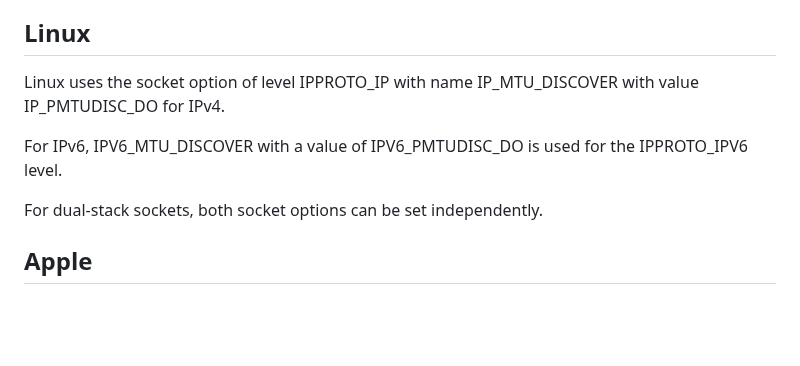
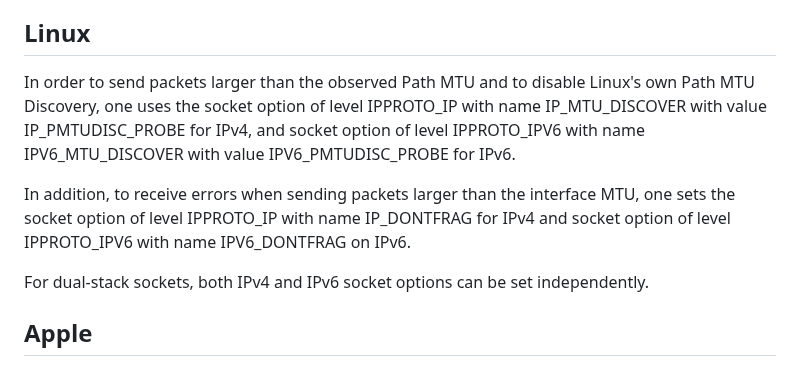
Before and after one commit to marten-seemann/draft-seemann-tsvwg-udp-fragmentation, a Markdown page: draft-seemann-tsvwg-udp-fragmentation.md, the part around the change. GitHub-like rendering; blank space fills up the shorter version.

Commit message:
fix(linux): use IP*_PMTUDISC_PROBE and IP*_DONTFRAG
1. Use `IP*_PMTUDISC_PROBE` instead of `IP*_PMTUDISC_DO`, in order to disable
Linux's own PMTUD and to send packets larger than the observed Path MTU.
2. Use `IP*_DONTFRAG` to receive errors when sending packets larger than the
interface MTU.

```diff
--- a/draft-seemann-tsvwg-udp-fragmentation.md
+++ b/draft-seemann-tsvwg-udp-fragmentation.md
@@ -85,13 +85,19 @@ IPv4 sockets and prevent fragmentation on IPv6 sockets.
 
 ## Linux
 
-Linux uses the socket option of level IPPROTO_IP with name IP_MTU_DISCOVER with
-value IP_PMTUDISC_DO for IPv4.
+In order to send packets larger than the observed Path MTU and to disable
+Linux's own Path MTU Discovery, one uses the socket option of level IPPROTO_IP
+with name IP_MTU_DISCOVER with value IP_PMTUDISC_PROBE for IPv4, and socket
+option of level IPPROTO_IPV6 with name IPV6_MTU_DISCOVER with value
+IPV6_PMTUDISC_PROBE for IPv6.
 
-For IPv6, IPV6_MTU_DISCOVER with a value of IPV6_PMTUDISC_DO is used for the
-IPPROTO_IPV6 level.
+In addition, to receive errors when sending packets larger than the interface
+MTU, one sets the socket option of level IPPROTO_IP with name IP_DONTFRAG
+for IPv4 and socket option of level IPPROTO_IPV6 with name IPV6_DONTFRAG on
+IPv6.
 
-For dual-stack sockets, both socket options can be set independently.
+For dual-stack sockets, both IPv4 and IPv6 socket options can be set
+independently.
 
 
 ## Apple
```
